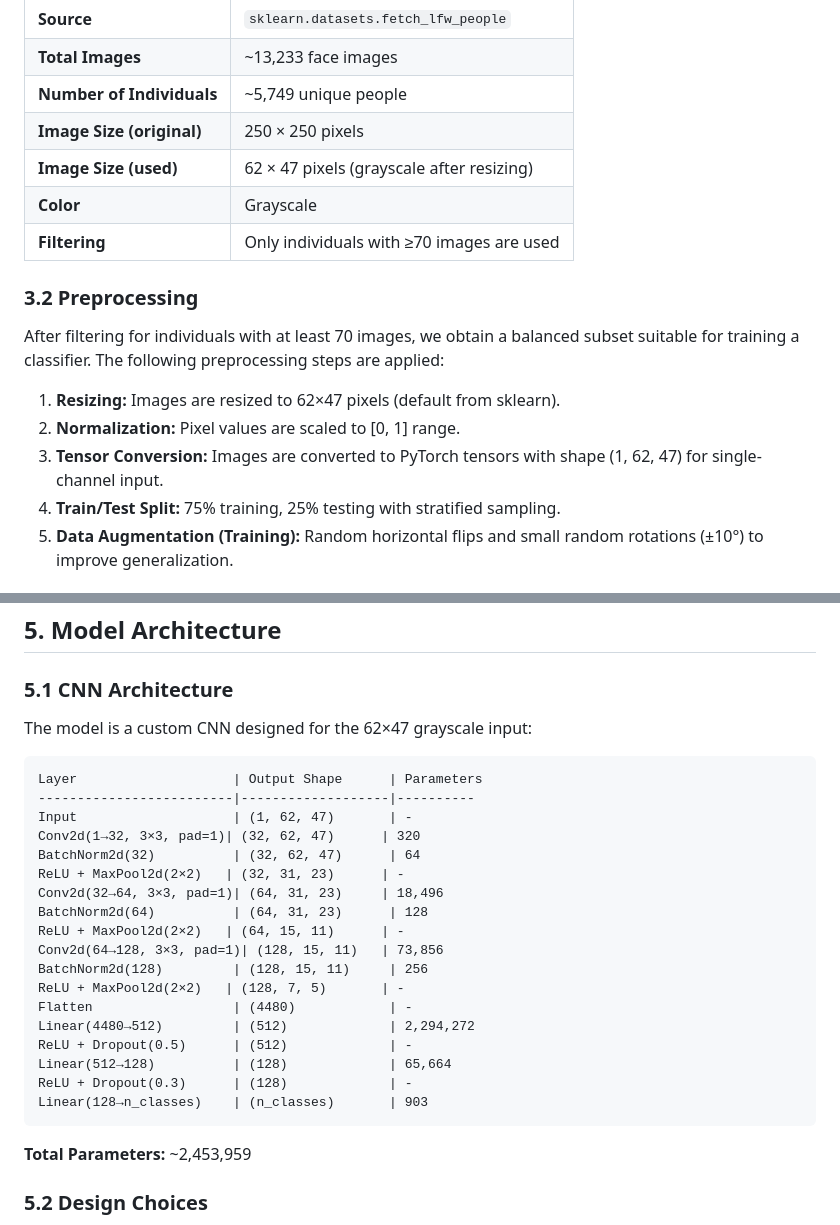
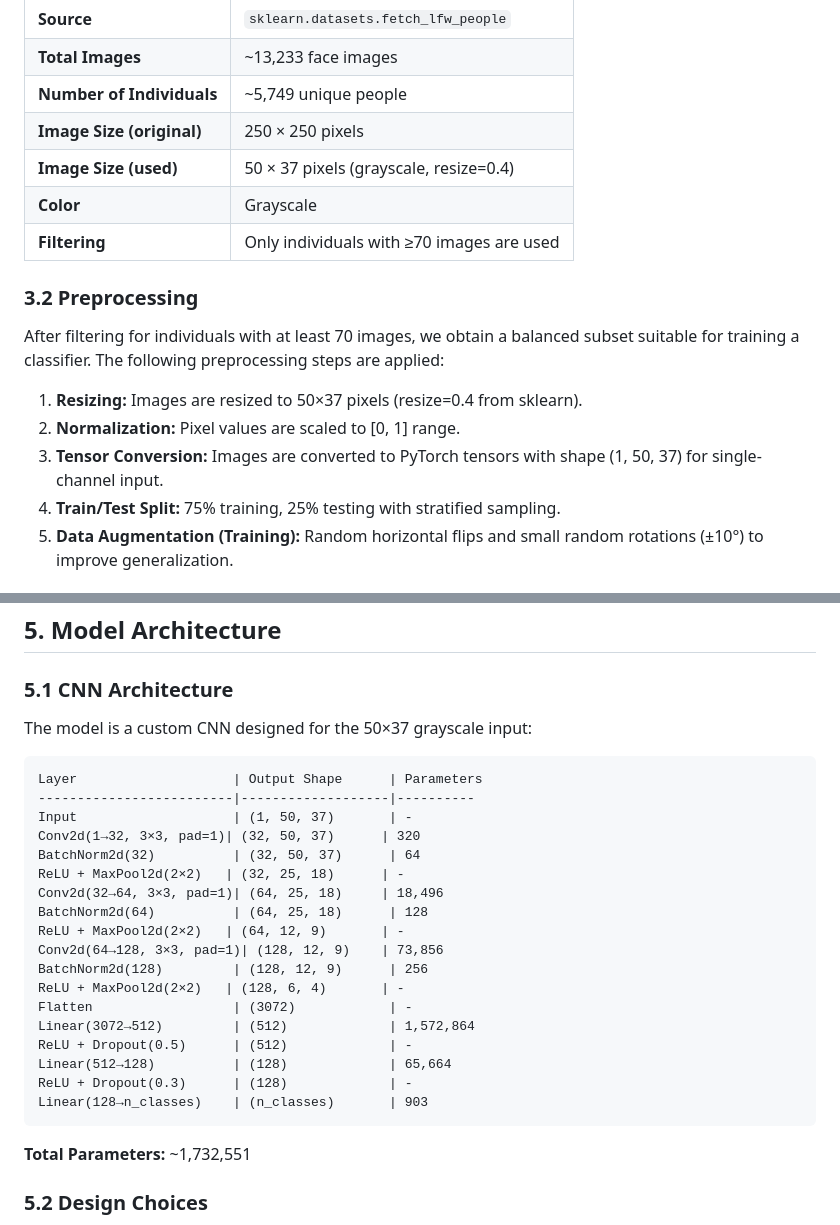
Before and after one commit to vinaysaini89/timesheet_api, a Markdown page: aiml_project/Face_Recognition_Project_Report.md, 2 parts joined by grey strips. GitHub-like rendering.

Commit message:
Update project report: fix image dimensions from 62×47 to 50×37 to match resize=0.4
Agent-Logs-Url: https://github.com/vinaysaini89/timesheet_api/sessions/321453b9-147c-4de8-a18b-e454ebc3c61c

Co-authored-by: AnkurPachauri <2050745+AnkurPachauri@users.noreply.github.com>

````diff
--- a/aiml_project/Face_Recognition_Project_Report.md
+++ b/aiml_project/Face_Recognition_Project_Report.md
@@ -60,7 +60,7 @@ The **Labeled Faces in the Wild (LFW)** dataset is a public benchmark dataset fo
 | **Total Images** | ~13,233 face images |
 | **Number of Individuals** | ~5,749 unique people |
 | **Image Size (original)** | 250 × 250 pixels |
-| **Image Size (used)** | 62 × 47 pixels (grayscale after resizing) |
+| **Image Size (used)** | 50 × 37 pixels (grayscale, resize=0.4) |
 | **Color** | Grayscale |
 | **Filtering** | Only individuals with ≥70 images are used |
 
@@ -68,9 +68,9 @@ The **Labeled Faces in the Wild (LFW)** dataset is a public benchmark dataset fo
 
 After filtering for individuals with at least 70 images, we obtain a balanced subset suitable for training a classifier. The following preprocessing steps are applied:
 
-1. **Resizing:** Images are resized to 62×47 pixels (default from sklearn).
+1. **Resizing:** Images are resized to 50×37 pixels (resize=0.4 from sklearn).
 2. **Normalization:** Pixel values are scaled to [0, 1] range.
-3. **Tensor Conversion:** Images are converted to PyTorch tensors with shape (1, 62, 47) for single-channel input.
+3. **Tensor Conversion:** Images are converted to PyTorch tensors with shape (1, 50, 37) for single-channel input.
 4. **Train/Test Split:** 75% training, 25% testing with stratified sampling.
 5. **Data Augmentation (Training):** Random horizontal flips and small random rotations (±10°) to improve generalization.
 
@@ -128,30 +128,30 @@ Input Image → Preprocessing → CNN Feature Extraction → Fully Connected Cla
 
 ### 5.1 CNN Architecture
 
-The model is a custom CNN designed for the 62×47 grayscale input:
+The model is a custom CNN designed for the 50×37 grayscale input:
 
 ```
 Layer                    | Output Shape      | Parameters
 -------------------------|-------------------|----------
-Input                    | (1, 62, 47)       | -
-Conv2d(1→32, 3×3, pad=1)| (32, 62, 47)      | 320
-BatchNorm2d(32)          | (32, 62, 47)      | 64
-ReLU + MaxPool2d(2×2)   | (32, 31, 23)      | -
-Conv2d(32→64, 3×3, pad=1)| (64, 31, 23)     | 18,496
-BatchNorm2d(64)          | (64, 31, 23)      | 128
-ReLU + MaxPool2d(2×2)   | (64, 15, 11)      | -
-Conv2d(64→128, 3×3, pad=1)| (128, 15, 11)   | 73,856
-BatchNorm2d(128)         | (128, 15, 11)     | 256
-ReLU + MaxPool2d(2×2)   | (128, 7, 5)       | -
-Flatten                  | (4480)            | -
-Linear(4480→512)         | (512)             | 2,294,272
+Input                    | (1, 50, 37)       | -
+Conv2d(1→32, 3×3, pad=1)| (32, 50, 37)      | 320
+BatchNorm2d(32)          | (32, 50, 37)      | 64
+ReLU + MaxPool2d(2×2)   | (32, 25, 18)      | -
+Conv2d(32→64, 3×3, pad=1)| (64, 25, 18)     | 18,496
+BatchNorm2d(64)          | (64, 25, 18)      | 128
+ReLU + MaxPool2d(2×2)   | (64, 12, 9)       | -
+Conv2d(64→128, 3×3, pad=1)| (128, 12, 9)    | 73,856
+BatchNorm2d(128)         | (128, 12, 9)      | 256
+ReLU + MaxPool2d(2×2)   | (128, 6, 4)       | -
+Flatten                  | (3072)            | -
+Linear(3072→512)         | (512)             | 1,572,864
 ReLU + Dropout(0.5)      | (512)             | -
 Linear(512→128)          | (128)             | 65,664
 ReLU + Dropout(0.3)      | (128)             | -
 Linear(128→n_classes)    | (n_classes)       | 903
 ```
 
-**Total Parameters:** ~2,453,959
+**Total Parameters:** ~1,732,551
 
 ### 5.2 Design Choices
 
````
